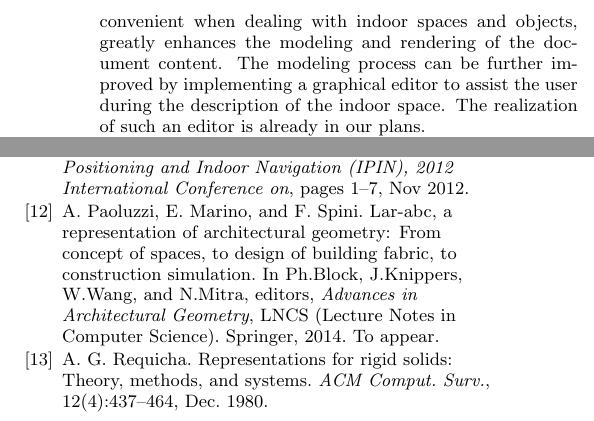
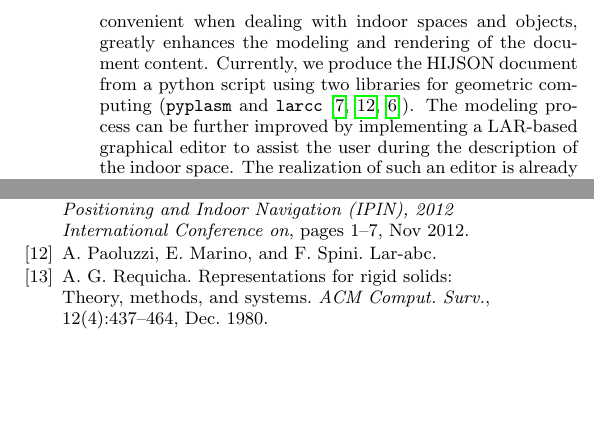
Before and after one commit to cvdlab/doceng2015, a LaTeX paper (doceng2015.tex, which reads conclusions.tex): two parts of the columns of page 10 of 10, joined at a grey line, cut so that both start at the same text, the shorter picture padded with empty space. Compiled offline with pdfLaTeX.

Commit message:
lar interface

```diff
--- a/conclusions.tex
+++ b/conclusions.tex
@@ -4,7 +4,9 @@ In this paper a novel document format, named HIJSON, for indoor cartographical d
 introduced. Utilization of local metric coordinate system,
 avoiding the manipulation of global geographical coordinates, really inconvenient when
 dealing with indoor spaces and objects, greatly enhances the modeling and rendering
-of the document content. The modeling process can be further improved by implementing a
+of the document content. Currently, we produce the HIJSON document from a python
+script using two libraries for geometric computing (\texttt{pyplasm} and \texttt{larcc} \cite{Dicarlo:2014:TNL:2543138.2543294,paoluzziMS:2014,cadanda:2015}).
+The modeling process can be further improved by implementing a LAR-based
 graphical editor to assist the user during the description of the indoor
 space. The realization of such an editor is already in our plans.
 
```
Also changed, not shown: doceng2015.bib (+2 -2 lines), 2 other files.
